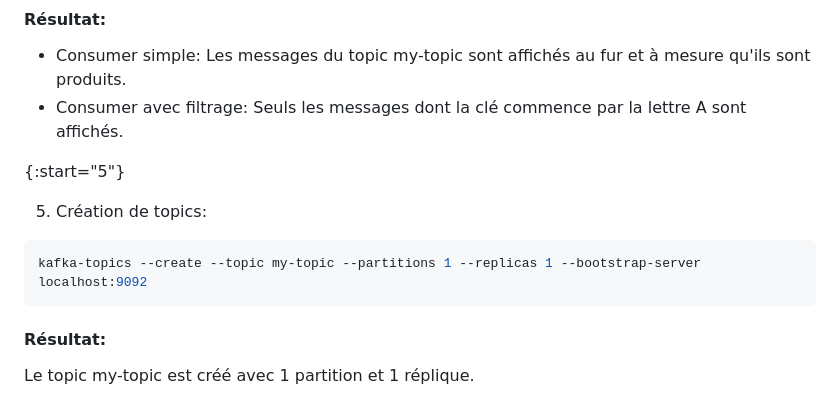
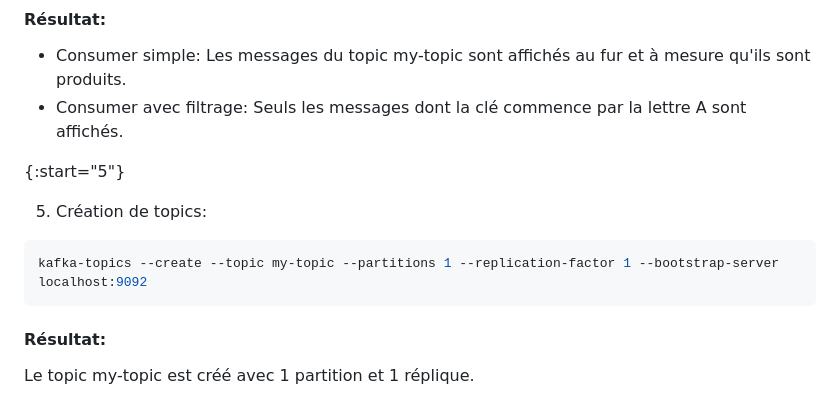
Before and after one commit to arthurescriou/OPSCI, a Markdown page: TME7.md, the part around the change. Rendered like a GitHub page.

Commit message:
Update TME7.md
set replication config for consumer

````diff
--- a/TME7.md
+++ b/TME7.md
@@ -113,7 +113,7 @@ kafka-console-consumer --topic my-topic --from-beginning --bootstrap-server loca
 5. Création de topics:
 
 ```bash
-kafka-topics --create --topic my-topic --partitions 1 --replicas 1 --bootstrap-server localhost:9092
+kafka-topics --create --topic my-topic --partitions 1 --replication-factor 1 --bootstrap-server localhost:9092
 ```
 
 #### Résultat:
````
